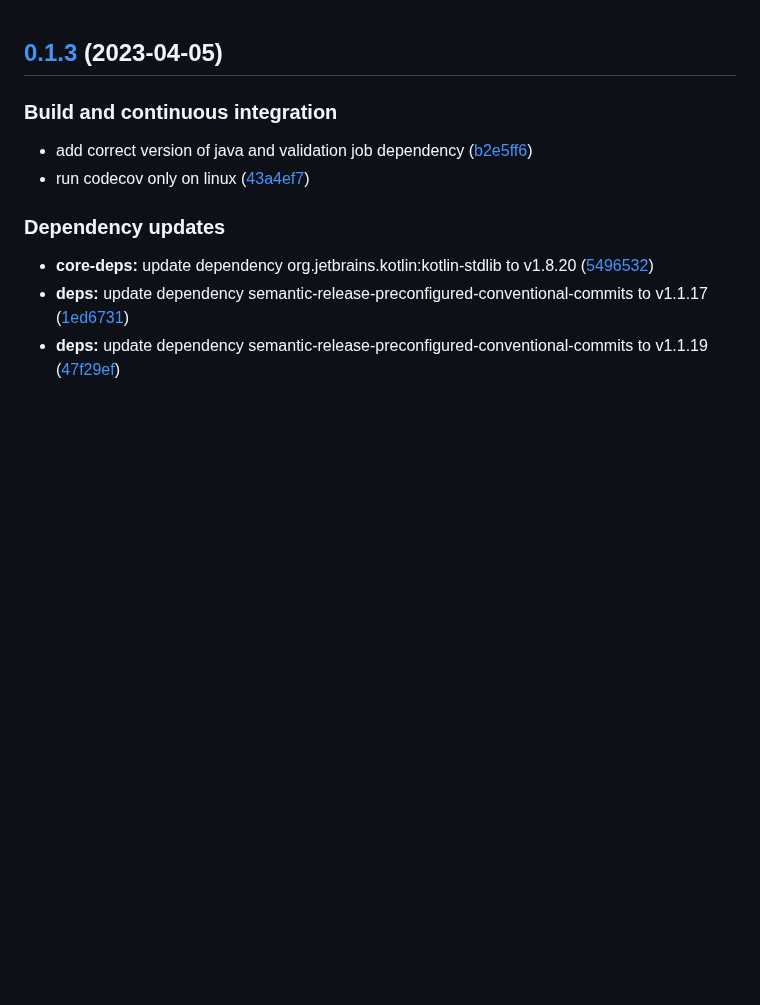
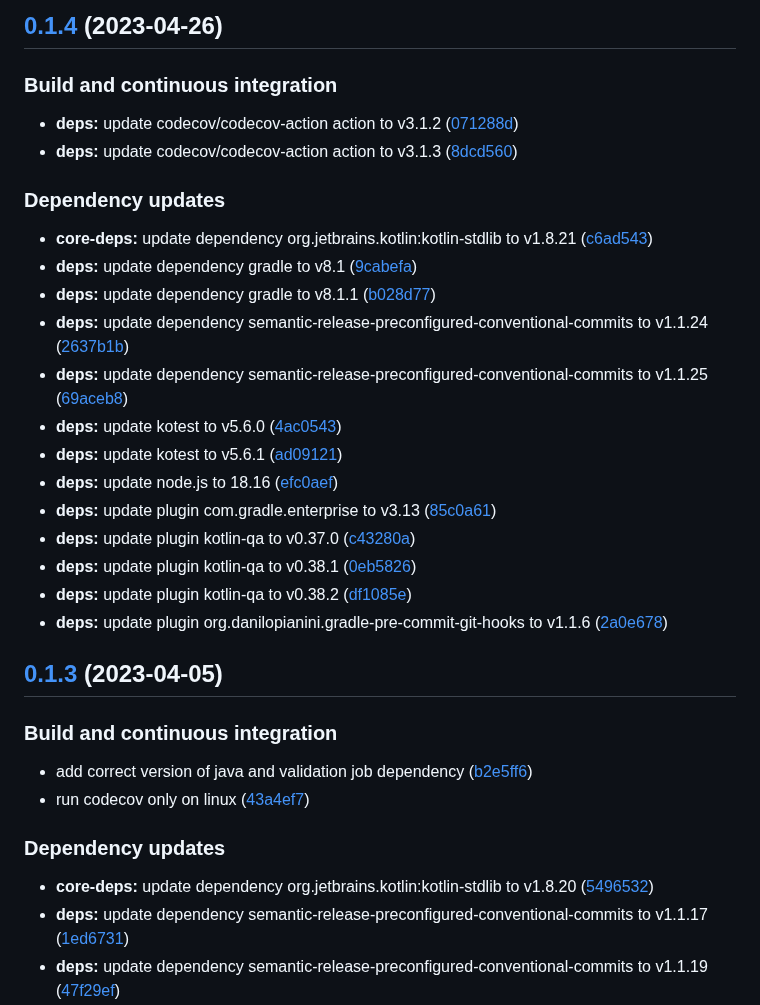
Before and after one commit to SmartOperatingBlock/kotlin-template-project, a Markdown page: CHANGELOG.md, the part around the change. Drawn GitHub-style; blank space fills up the shorter version.

Commit message:
chore(release)!: [skip ci] 0.1.4 released

```diff
--- a/CHANGELOG.md
+++ b/CHANGELOG.md
@@ -1,3 +1,28 @@
+## [0.1.4](https://github.com/SmartOperatingBlock/kotlin-template-project/compare/0.1.3...0.1.4) (2023-04-26)
+
+
+### Build and continuous integration
+
+* **deps:** update codecov/codecov-action action to v3.1.2 ([071288d](https://github.com/SmartOperatingBlock/kotlin-template-project/commit/071288d66cc3ce651fac31bed1e86513c6a89d28))
+* **deps:** update codecov/codecov-action action to v3.1.3 ([8dcd560](https://github.com/SmartOperatingBlock/kotlin-template-project/commit/8dcd560ce85da02517707155d0be21939406cc5e))
+
+
+### Dependency updates
+
+* **core-deps:** update dependency org.jetbrains.kotlin:kotlin-stdlib to v1.8.21 ([c6ad543](https://github.com/SmartOperatingBlock/kotlin-template-project/commit/c6ad543f66d692588302ba04d0d08618a621938f))
+* **deps:** update dependency gradle to v8.1 ([9cabefa](https://github.com/SmartOperatingBlock/kotlin-template-project/commit/9cabefa89f9b4e205bbc82bda15f534fe50f079e))
+* **deps:** update dependency gradle to v8.1.1 ([b028d77](https://github.com/SmartOperatingBlock/kotlin-template-project/commit/b028d77757b79c0c7a16218f4a3627b3f7d610e9))
+* **deps:** update dependency semantic-release-preconfigured-conventional-commits to v1.1.24 ([2637b1b](https://github.com/SmartOperatingBlock/kotlin-template-project/commit/2637b1bf4ae34a8ff92aab0f1407e34e94edcc15))
+* **deps:** update dependency semantic-release-preconfigured-conventional-commits to v1.1.25 ([69aceb8](https://github.com/SmartOperatingBlock/kotlin-template-project/commit/69aceb81821b17e7a11dbce4f6d07701de459a48))
+* **deps:** update kotest to v5.6.0 ([4ac0543](https://github.com/SmartOperatingBlock/kotlin-template-project/commit/4ac05430c6a2f3c7c791b62234dc7635d2ad96e8))
+* **deps:** update kotest to v5.6.1 ([ad09121](https://github.com/SmartOperatingBlock/kotlin-template-project/commit/ad0912157929175d9d7208b5b1ac27f069c40b60))
+* **deps:** update node.js to 18.16 ([efc0aef](https://github.com/SmartOperatingBlock/kotlin-template-project/commit/efc0aefebb94af20566f46c7d5d3a8b2c903e972))
+* **deps:** update plugin com.gradle.enterprise to v3.13 ([85c0a61](https://github.com/SmartOperatingBlock/kotlin-template-project/commit/85c0a61e7469f93bf87115e036f3e644e0a1d97d))
+* **deps:** update plugin kotlin-qa to v0.37.0 ([c43280a](https://github.com/SmartOperatingBlock/kotlin-template-project/commit/c43280a5781bafd8a26a6a26e56662f10c398add))
+* **deps:** update plugin kotlin-qa to v0.38.1 ([0eb5826](https://github.com/SmartOperatingBlock/kotlin-template-project/commit/0eb5826a424a64caf36a62e2d21c1105fde446cb))
+* **deps:** update plugin kotlin-qa to v0.38.2 ([df1085e](https://github.com/SmartOperatingBlock/kotlin-template-project/commit/df1085eeb2e9a3aa8c828cdda3153af2f890e1a6))
+* **deps:** update plugin org.danilopianini.gradle-pre-commit-git-hooks to v1.1.6 ([2a0e678](https://github.com/SmartOperatingBlock/kotlin-template-project/commit/2a0e6783551f0c20dd60c52f93d03f21c037fa43))
+
 ## [0.1.3](https://github.com/SmartOperatingBlock/kotlin-template-project/compare/0.1.2...0.1.3) (2023-04-05)
 
 
```
